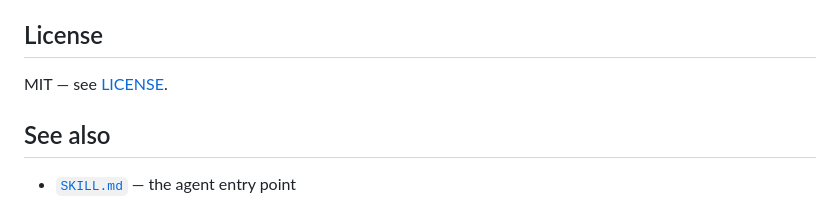
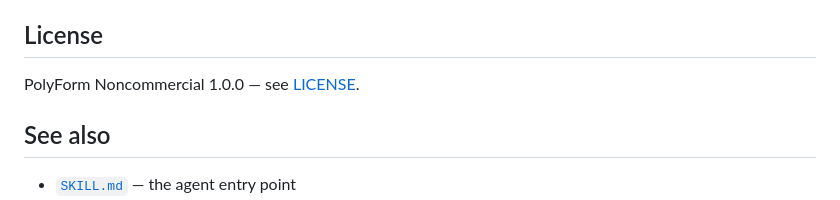
Before and after one commit to paulmann/github-wiki-llm-writer, a Markdown page: README.md, the part around the change. Drawn GitHub-style.

Commit message:
docs: correct license statement to PolyForm Noncommercial 1.0.0

```diff
--- a/README.md
+++ b/README.md
@@ -247,7 +247,7 @@ the delivery, not scaffolding to be thrown away.
 
 ## License
 
-MIT — see [LICENSE](LICENSE).
+PolyForm Noncommercial 1.0.0 — see [LICENSE](LICENSE).
 
 ## See also
 
```
